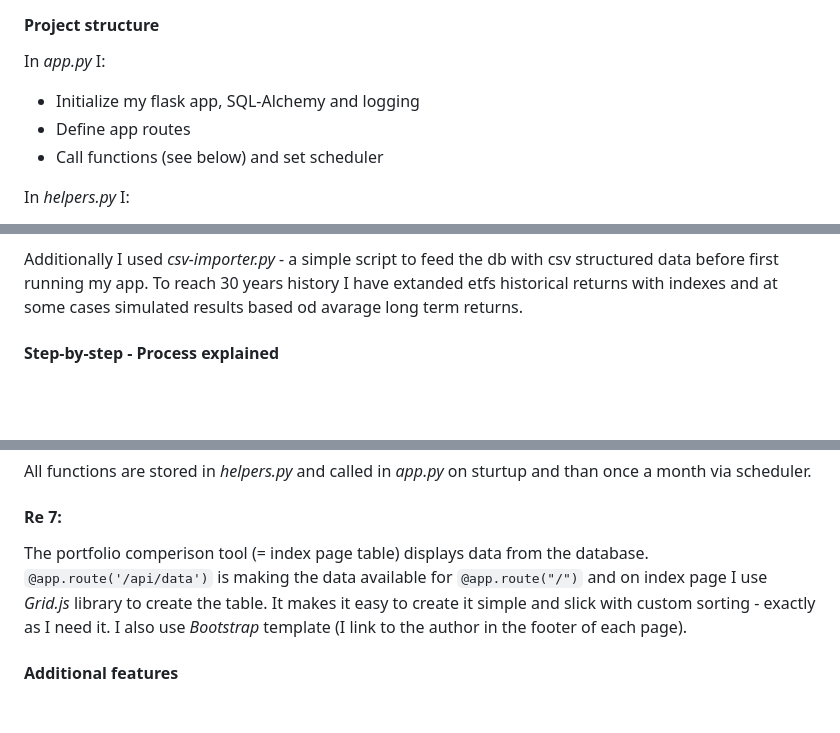
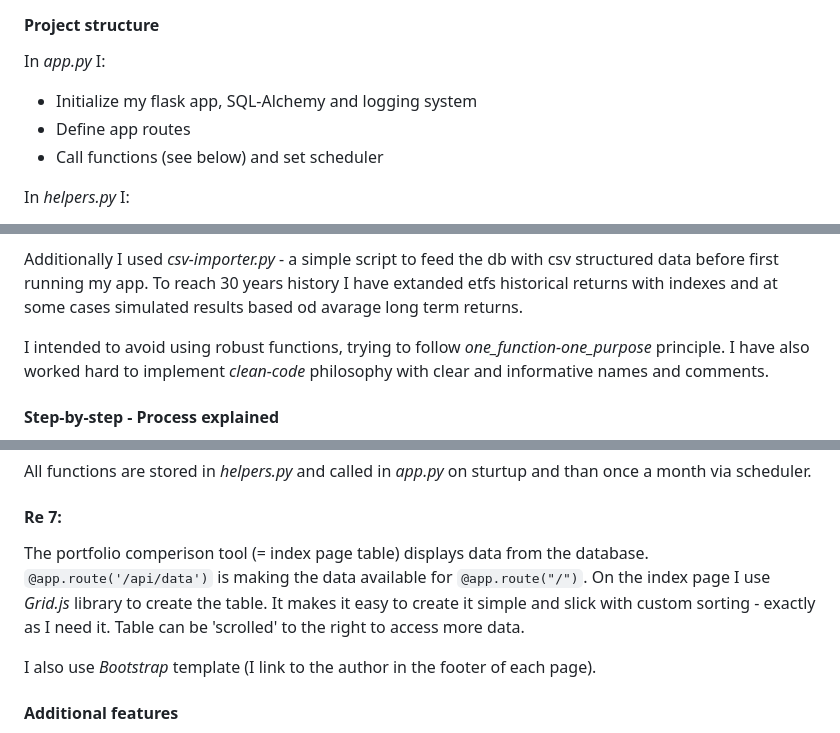
Before and after one commit to Kowal1616/simple-investing, a Markdown page: README.md, 3 parts joined by grey strips. GitHub-like rendering; blank space fills up the shorter version.

Commit message:
working on the file, adding new lines

```diff
--- a/README.md
+++ b/README.md
@@ -7,7 +7,7 @@ I have developed a Flask App that aims at promotion of low-cost, low-maintains,
 
 #### **Project structure**
 In *app.py* I:
-+ Initialize my flask app, SQL-Alchemy and logging
++ Initialize my flask app, SQL-Alchemy and logging system
 + Define app routes
 + Call functions (see below) and set scheduler
 
@@ -19,6 +19,8 @@ In *models.py* I:
 + Define db classes
 
 Additionally I used *csv-importer.py* - a simple script to feed the db with csv structured data before first running my app. To reach 30 years history I have extanded etfs historical returns with indexes and at some cases simulated results based od avarage long term returns.
+
+I intended to avoid using robust functions, trying to follow *one_function-one_purpose* principle. I have also worked hard to implement *clean-code* philosophy with clear and informative names and comments.
 
 #### **Step-by-step - Process explained**
 
@@ -41,7 +43,9 @@ I have considered adding a mechanism checking db for needed update further back
 All functions are stored in *helpers.py* and called in *app.py* on sturtup and than once a month via scheduler.
 
 #### **Re 7:**
-The portfolio comperison tool (= index page table) displays data from the database. `@app.route('/api/data')` is making the data available for `@app.route("/")` and on index page I use *Grid.js* library to create the table. It makes it easy to create it simple and slick with custom sorting - exactly as I need it. I also use *Bootstrap* template (I link to the author in the footer of each page).
+The portfolio comperison tool (= index page table) displays data from the database. `@app.route('/api/data')` is making the data available for `@app.route("/")`. On the index page I use *Grid.js* library to create the table. It makes it easy to create it simple and slick with custom sorting - exactly as I need it. Table can be 'scrolled' to the right to access more data.
+
+I also use *Bootstrap* template (I link to the author in the footer of each page).
 
 #### **Additional features**
 User can access each Portfolio and Etf profile page with additional information and link to official profile (Etfs). Those are accesible both via collapsable menu and by clicking Portfolio/Etf name in the table.
```
